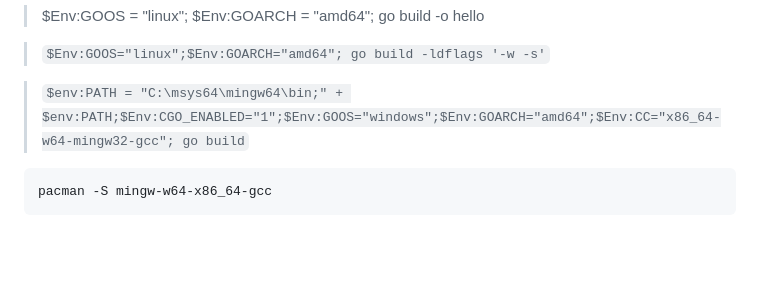
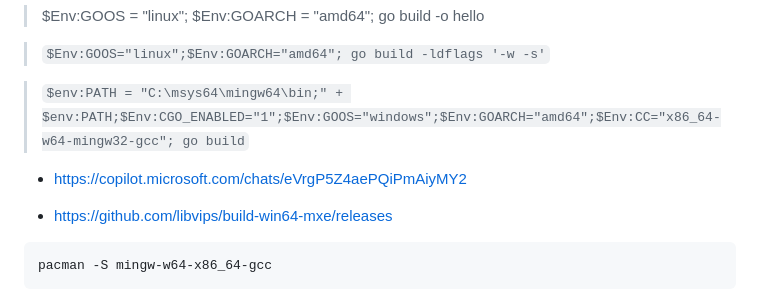
Before and after one commit to mateors/golang, a Markdown page: README.md, the part around the change. Rendered like a GitHub page; blank space fills up the shorter version.

Commit message:
libvips
libvips

````diff
--- a/README.md
+++ b/README.md
@@ -66,6 +66,10 @@ If you're using PowerShell, then changing values of environment variables should
 
 > `$env:PATH = "C:\msys64\mingw64\bin;" + $env:PATH;$Env:CGO_ENABLED="1";$Env:GOOS="windows";$Env:GOARCH="amd64";$Env:CC="x86_64-w64-mingw32-gcc"; go build`
 
+* https://copilot.microsoft.com/chats/eVrgP5Z4aePQiPmAiyMY2
+
+* https://github.com/libvips/build-win64-mxe/releases
+
 ```
 pacman -S mingw-w64-x86_64-gcc
 ```
````
